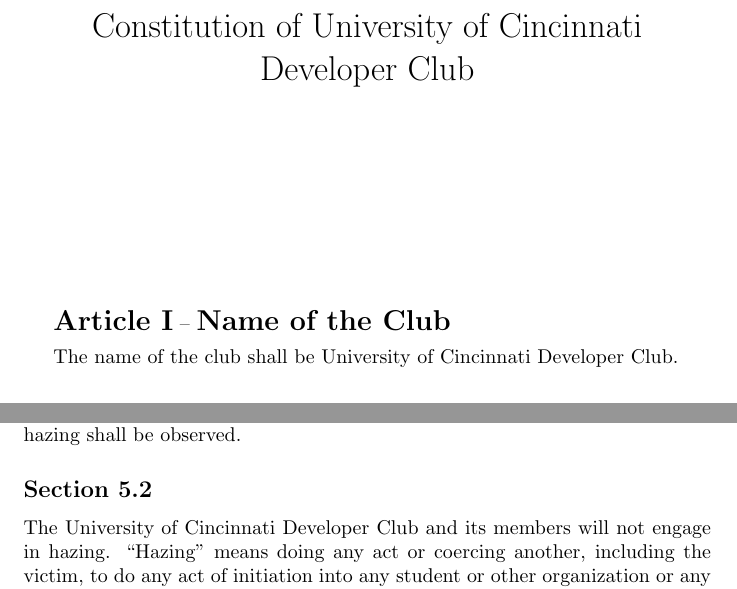
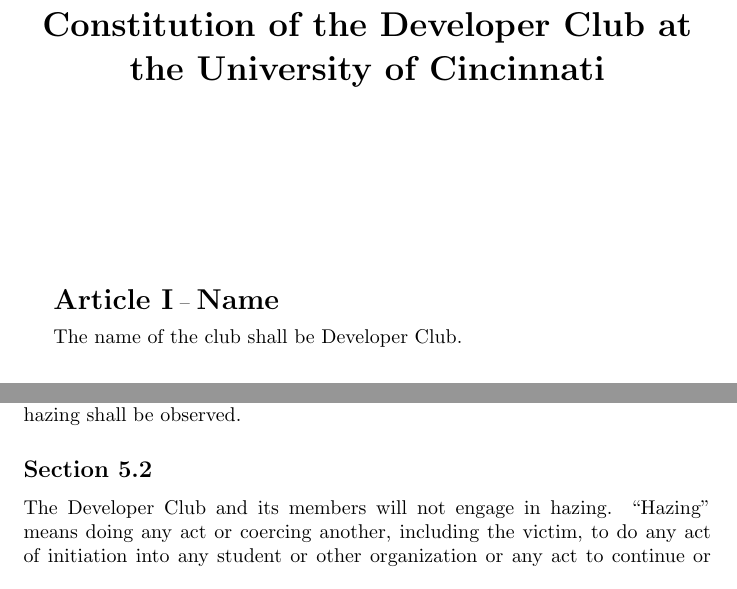
Before and after one commit to ZMW7/UC-Developer-Club-Constitution, a LaTeX document (constitution.tex): two parts of pages 1 and 8 of 8, joined at a grey line, cut at the place of the change. Compiled offline with pdfLaTeX.

Commit message:
name change

```diff
--- a/constitution.tex
+++ b/constitution.tex
@@ -8,8 +8,8 @@
 \usepackage{etoolbox}
 
 % Defining commands
-\newcommand{\clubName}{University of Cincinnati Developer Club\xspace}
-\newcommand{\shortenedClubName}{Developer Club\xspace}
+\newcommand{\clubName}{Developer Club\xspace}
+\newcommand{\shortenedClubName}{Dev Club\xspace}
 \newcommand{\votingBody}{voting body\xspace}
 \newcommand{\nonvotingBody}{nonvoting body\xspace}
 \newcommand{\honoraryBody}{honorary members\xspace}
@@ -39,15 +39,13 @@
 \let\section\subsection
 \let\subsection\subsubsection
 
-% \title{Constitution of \clubName}
-
 \begin{document}
 
-\title{Constitution of \clubName}
+\title{\textbf{Constitution of the \clubName at the University of Cincinnati}}
 \date{}
 \maketitle
 
-\constitutionarticle{Name of the Club}
+\constitutionarticle{Name}
 
 The name of the club shall be \clubName.
 
```
Also changed, not shown: constitution.pdf.
